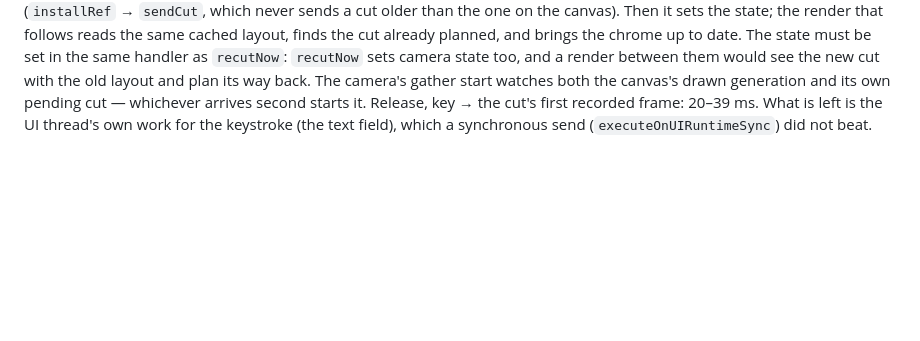
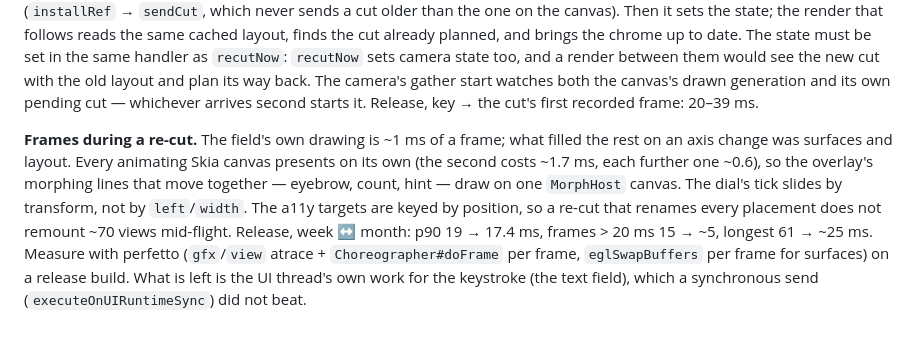
Before and after one commit to ckadirt/Cantor, a Markdown page: docs/refactor/hacking-app.md, the part around the change. GitHub-like rendering; blank space fills up the shorter version.

Commit message:
docs: MorphHost, and what a re-cut's frame is made of

```diff
--- a/docs/refactor/hacking-app.md
+++ b/docs/refactor/hacking-app.md
@@ -656,6 +656,17 @@ state must be set in the same handler as `recutNow`: `recutNow` sets camera
 state too, and a render between them would see the new cut with the old
 layout and plan its way back. The camera's gather start watches both the
 canvas's drawn generation and its own pending cut — whichever arrives second
-starts it. Release, key → the cut's first recorded frame: 20–39 ms. What is
+starts it. Release, key → the cut's first recorded frame: 20–39 ms.
+
+**Frames during a re-cut.** The field's own drawing is ~1 ms of a frame; what
+filled the rest on an axis change was surfaces and layout. Every animating Skia
+canvas presents on its own (the second costs ~1.7 ms, each further one ~0.6),
+so the overlay's morphing lines that move together — eyebrow, count, hint —
+draw on one `MorphHost` canvas. The dial's tick slides by transform, not by
+`left`/`width`. The a11y targets are keyed by position, so a re-cut that
+renames every placement does not remount ~70 views mid-flight. Release, week ↔
+month: p90 19 → 17.4 ms, frames > 20 ms 15 → ~5, longest 61 → ~25 ms.
+Measure with perfetto (`gfx`/`view` atrace + `Choreographer#doFrame` per
+frame, `eglSwapBuffers` per frame for surfaces) on a release build. What is
 left is the UI thread's own work for the keystroke (the text field), which a
 synchronous send (`executeOnUIRuntimeSync`) did not beat.
```
Also changed, not shown: 1 other file.
